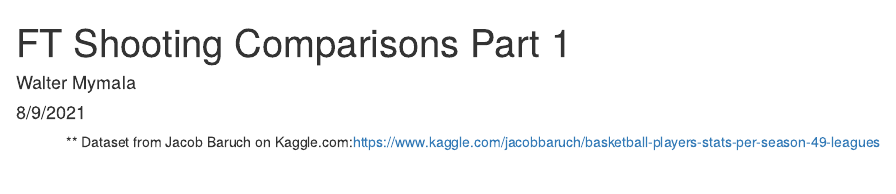
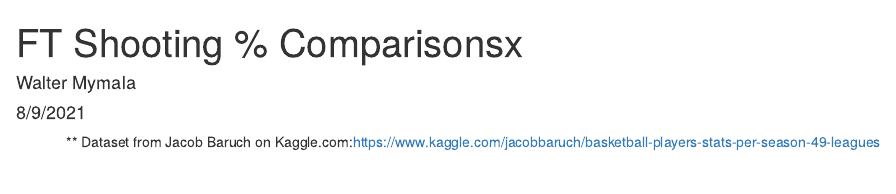
Before and after one commit to WMymala/rNBA, an R Markdown document (2.FT%_Comps.Rmd): the page in a window 1100 px wide, from its top. Rendered offline with R 4.5, knitr and Pandoc, with nearby package versions; some code elsewhere in the file could not run offline.

Commit message:
New Title
Change title in script

```diff
--- a/2.FT_Comparisons_Part1.Rmd
+++ b/2.FT%_Comps.Rmd
@@ -1,5 +1,5 @@
 ---
-title: "FT Shooting Comparisons Part 1"
+title: "FT Shooting % Comparisonsx"
 author: "Walter Mymala"
 date: "8/9/2021"
 output: html_document
```
